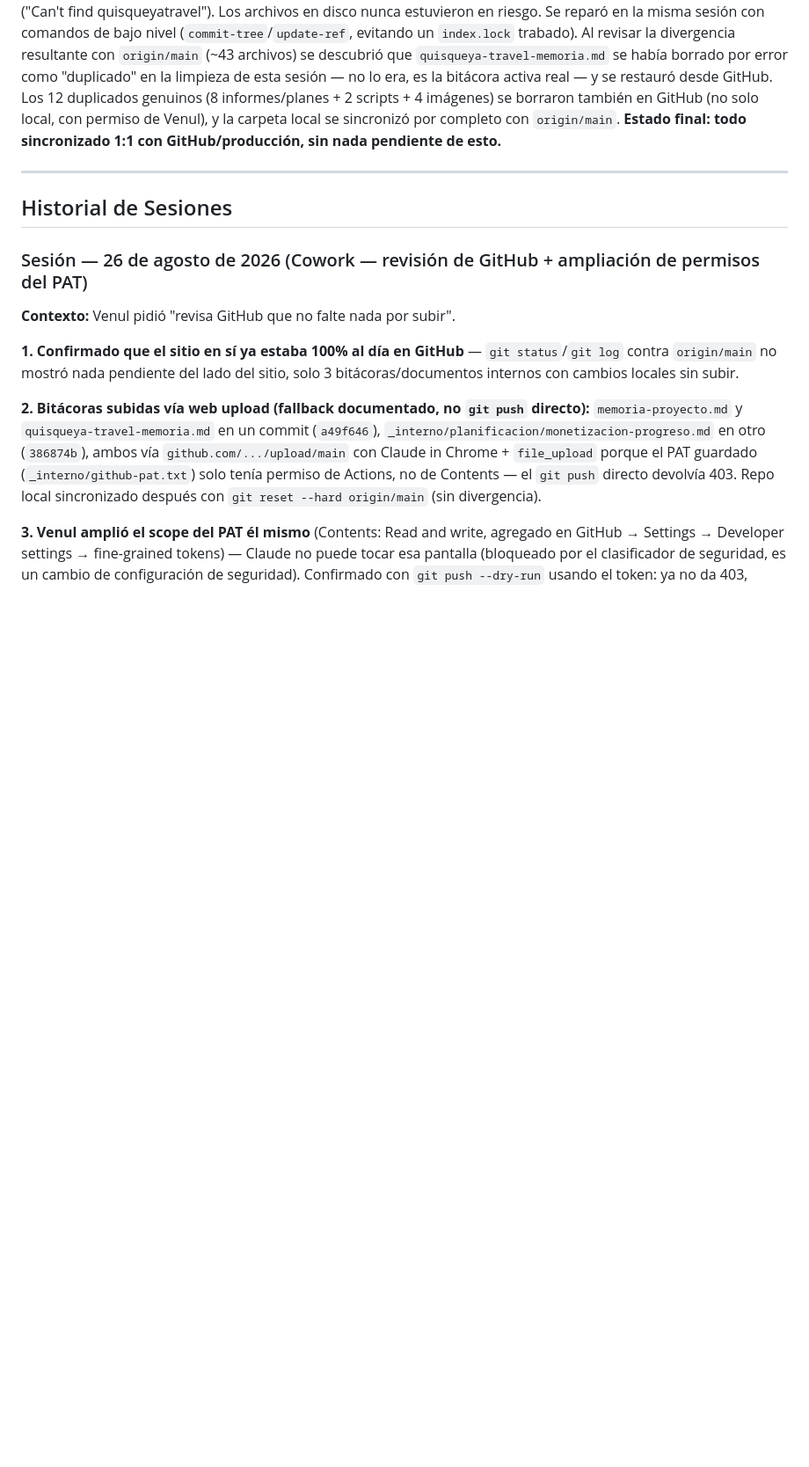
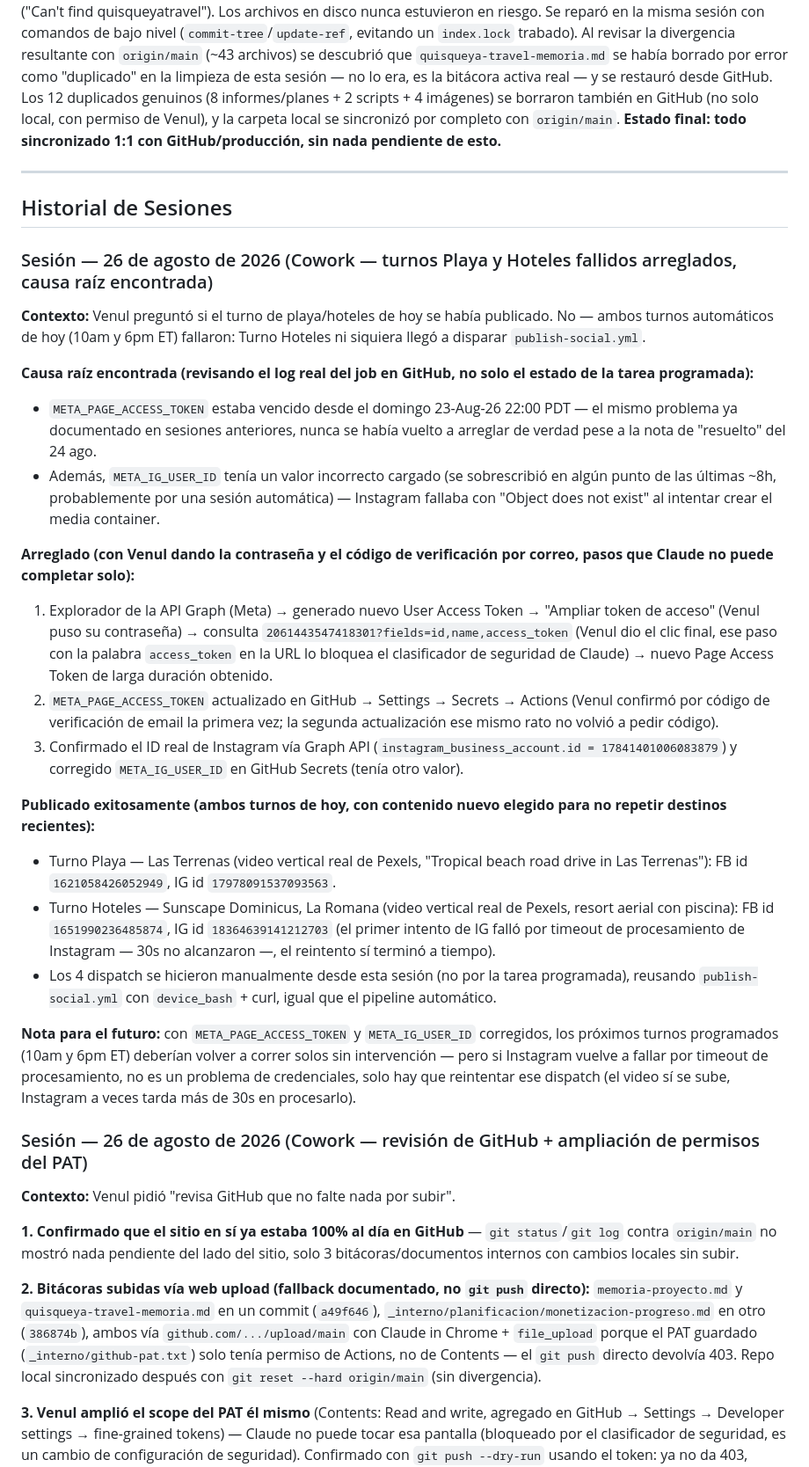
Before and after one commit to venulhernandez-cyber/quisqueyatravel, a Markdown page: memoria-proyecto.md, the part around the change. Shown at 88% size. Rendered like a GitHub page; blank space fills up the shorter version.

Commit message:
Registra sesion 26 ago: fix META_PAGE_ACCESS_TOKEN y META_IG_USER_ID, turnos playa/hoteles publicados

```diff
--- a/memoria-proyecto.md
+++ b/memoria-proyecto.md
@@ -183,6 +183,27 @@ Se investigó `deploy/omniroute/` (pendiente viejo) y se confirmó que SÍ estab
 ---
 
 ## Historial de Sesiones
+
+### Sesión — 26 de agosto de 2026 (Cowork — turnos Playa y Hoteles fallidos arreglados, causa raíz encontrada)
+
+**Contexto:** Venul preguntó si el turno de playa/hoteles de hoy se había publicado. No — ambos turnos automáticos de hoy (10am y 6pm ET) fallaron: Turno Hoteles ni siquiera llegó a disparar `publish-social.yml`.
+
+**Causa raíz encontrada (revisando el log real del job en GitHub, no solo el estado de la tarea programada):**
+- `META_PAGE_ACCESS_TOKEN` estaba vencido desde el domingo 23-Aug-26 22:00 PDT — el mismo problema ya documentado en sesiones anteriores, nunca se había vuelto a arreglar de verdad pese a la nota de "resuelto" del 24 ago.
+- Además, `META_IG_USER_ID` tenía un valor incorrecto cargado (se sobrescribió en algún punto de las últimas ~8h, probablemente por una sesión automática) — Instagram fallaba con "Object does not exist" al intentar crear el media container.
+
+**Arreglado (con Venul dando la contraseña y el código de verificación por correo, pasos que Claude no puede completar solo):**
+1. Explorador de la API Graph (Meta) → generado nuevo User Access Token → "Ampliar token de acceso" (Venul puso su contraseña) → consulta `2061443547418301?fields=id,name,access_token` (Venul dio el clic final, ese paso con la palabra `access_token` en la URL lo bloquea el clasificador de seguridad de Claude) → nuevo Page Access Token de larga duración obtenido.
+2. `META_PAGE_ACCESS_TOKEN` actualizado en GitHub → Settings → Secrets → Actions (Venul confirmó por código de verificación de email la primera vez; la segunda actualización ese mismo rato no volvió a pedir código).
+3. Confirmado el ID real de Instagram vía Graph API (`instagram_business_account.id = 17841401006083879`) y corregido `META_IG_USER_ID` en GitHub Secrets (tenía otro valor).
+
+**Publicado exitosamente (ambos turnos de hoy, con contenido nuevo elegido para no repetir destinos recientes):**
+- Turno Playa — Las Terrenas (video vertical real de Pexels, "Tropical beach road drive in Las Terrenas"): FB id `1621058426052949`, IG id `17978091537093563`.
+- Turno Hoteles — Sunscape Dominicus, La Romana (video vertical real de Pexels, resort aerial con piscina): FB id `1651990236485874`, IG id `18364639141212703` (el primer intento de IG falló por timeout de procesamiento de Instagram — 30s no alcanzaron —, el reintento sí terminó a tiempo).
+- Los 4 dispatch se hicieron manualmente desde esta sesión (no por la tarea programada), reusando `publish-social.yml` con `device_bash` + curl, igual que el pipeline automático.
+
+**Nota para el futuro:** con `META_PAGE_ACCESS_TOKEN` y `META_IG_USER_ID` corregidos, los próximos turnos programados (10am y 6pm ET) deberían volver a correr solos sin intervención — pero si Instagram vuelve a fallar por timeout de procesamiento, no es un problema de credenciales, solo hay que reintentar ese dispatch (el video sí se sube, Instagram a veces tarda más de 30s en procesarlo).
+
 
 ### Sesión — 26 de agosto de 2026 (Cowork — revisión de GitHub + ampliación de permisos del PAT)
 
```
